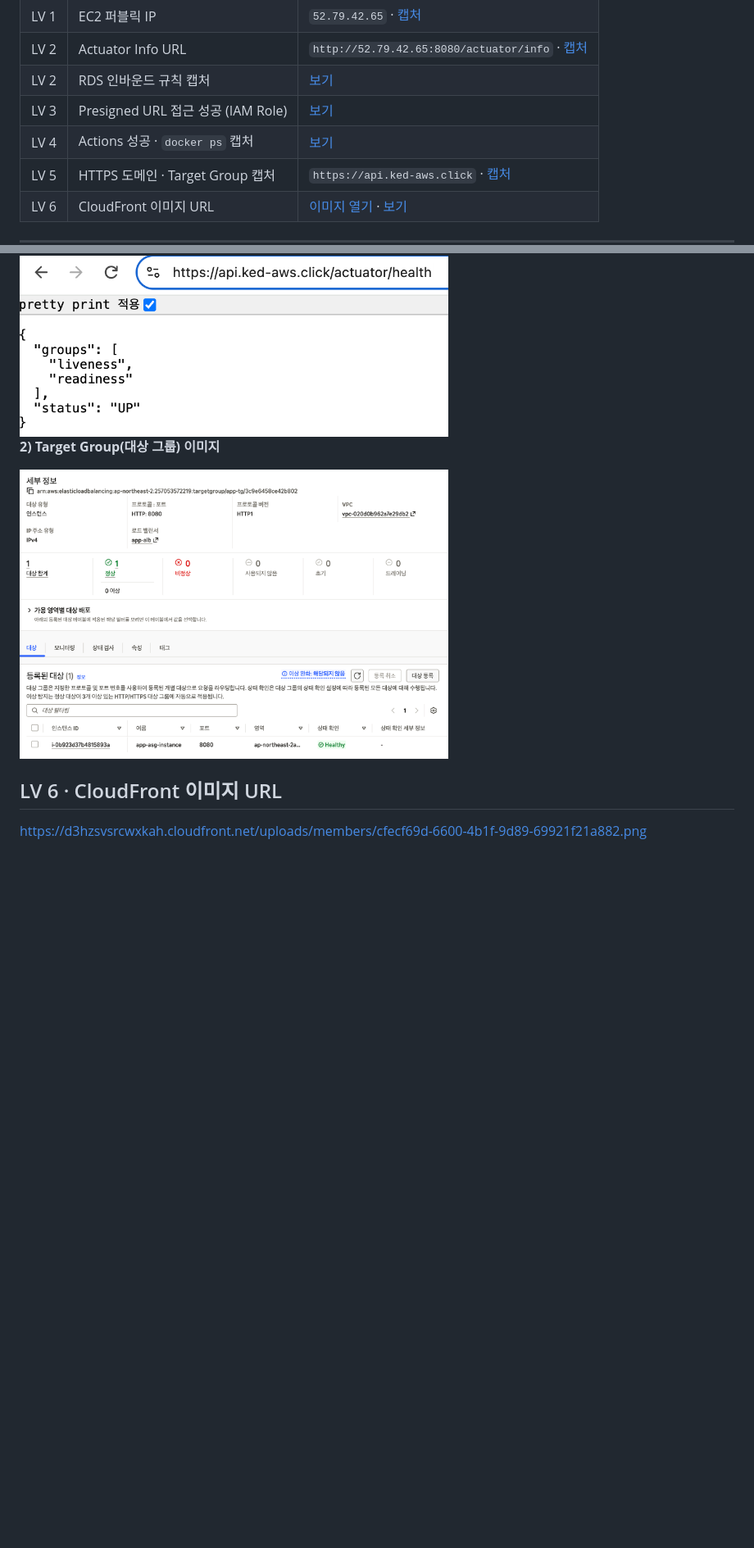
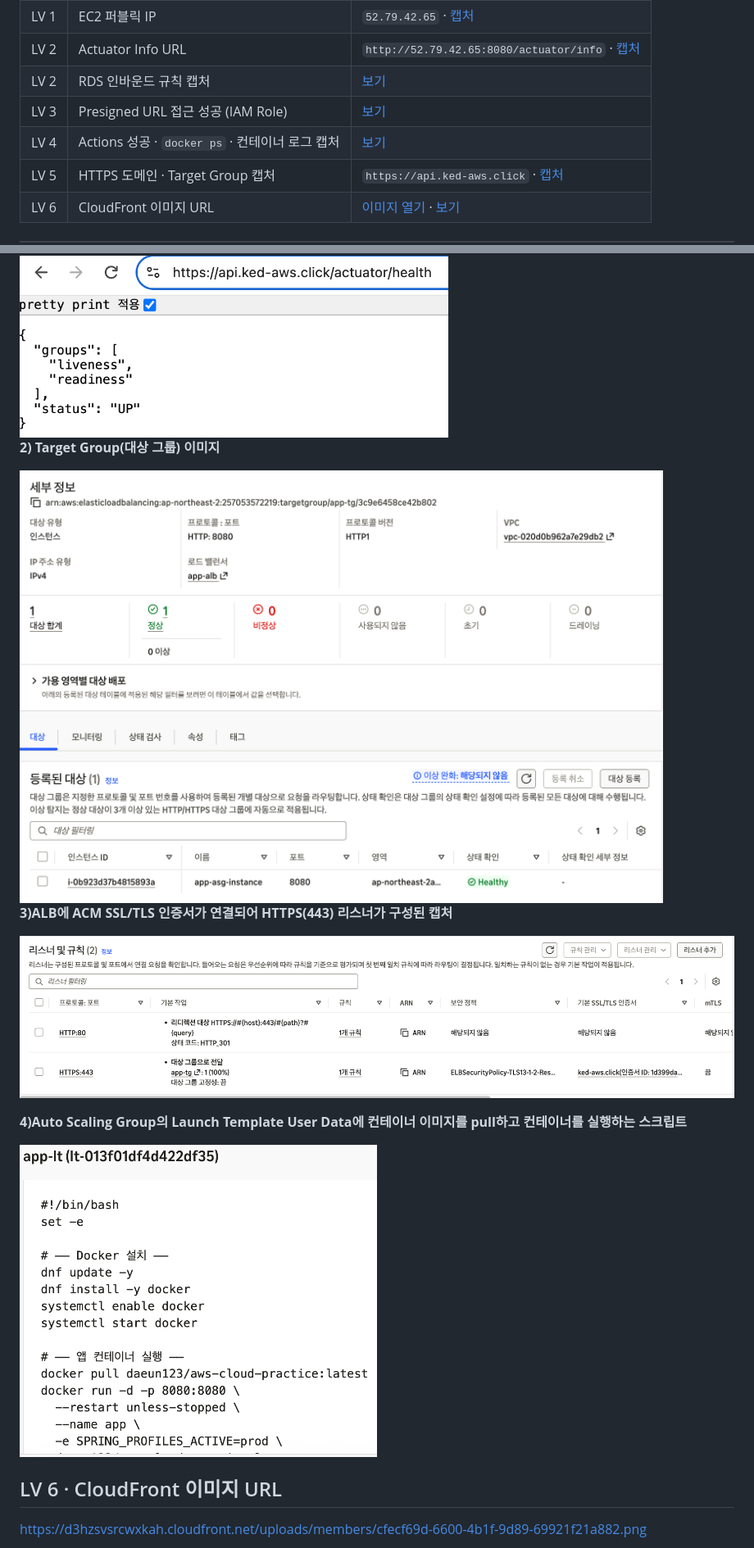
Before and after one commit to euneuneun/aws-cloud-practice, a Markdown page: docs/submission/SUBMISSION.md, 2 parts joined by grey strips. Shown at 82% size. Drawn GitHub-style; pictures changed too: docs/submission/image/lv5-3.png (added), docs/submission/image/lv5-4.png (added); blank space fills up the shorter version.

Commit message:
docs: SUBMISSION.md 문서 보완

```diff
--- a/docs/submission/SUBMISSION.md
+++ b/docs/submission/SUBMISSION.md
@@ -9,7 +9,7 @@
 | LV 2 | Actuator Info URL | `http://52.79.42.65:8080/actuator/info` · [캡처](#lv2-1) |
 | LV 2 | RDS 인바운드 규칙 캡처 | [보기](#lv2-2) |
 | LV 3 | Presigned URL 접근 성공 (IAM Role) | [보기](#lv3) |
-| LV 4 | Actions 성공 · `docker ps` 캡처 | [보기](#lv4) |
+| LV 4 | Actions 성공 · `docker ps` · 컨테이너 로그 캡처 | [보기](#lv4) |
 | LV 5 | HTTPS 도메인 · Target Group 캡처 | `https://api.ked-aws.click` · [캡처](#lv5) |
 | LV 6 | CloudFront 이미지 URL | [이미지 열기](https://d3hzsvsrcwxkah.cloudfront.net/uploads/members/cfecf69d-6600-4b1f-9d89-69921f21a882.png) · [보기](#lv6) |
 
@@ -64,7 +74,17 @@
 
 **2) Target Group(대상 그룹) 이미지**
 
-<img src="image/lv5-2.png" width="60%">
+<img src="image/lv5-2.png" width="90%">
+
+**3)ALB에 ACM SSL/TLS 인증서가 연결되어 HTTPS(443) 리스너가 구성된 캡처**
+
+![lv5-3.png](image/lv5-3.png)
+
+
+**4)Auto Scaling Group의 Launch Template User Data에 컨테이너 이미지를 pull하고 컨테이너를 실행하는 스크립트**
+
+<img src="image/lv5-4.png" width="50%">
+
 
 
 <a id="lv6"></a>
```
Also changed, not shown: other parts of docs/submission/SUBMISSION.md (+17 -5 lines), docs/DESIGN.md (+3 -3 lines), docs/submission/image/lv4-3.png (added), docs/submission/image/lv6.png (added).
